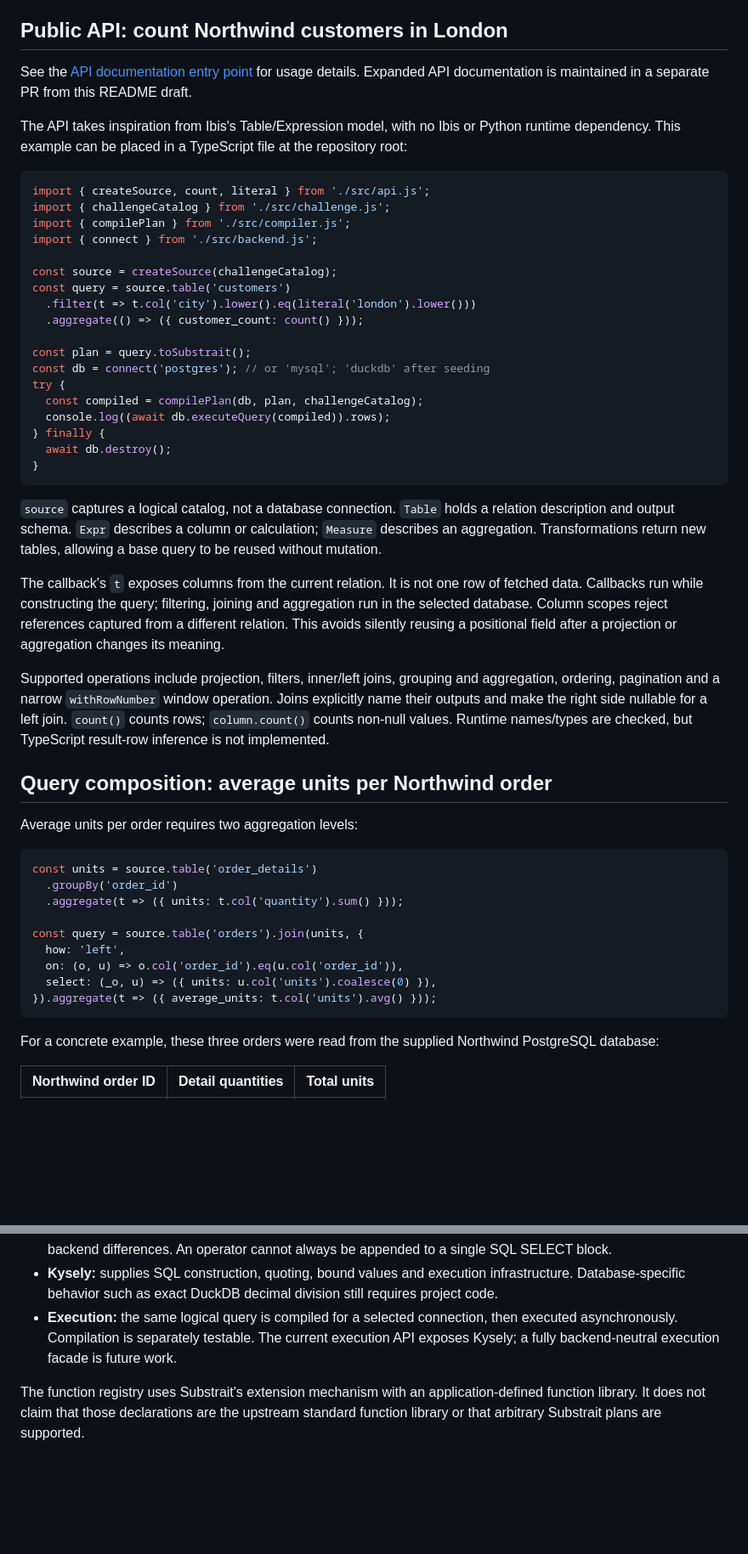
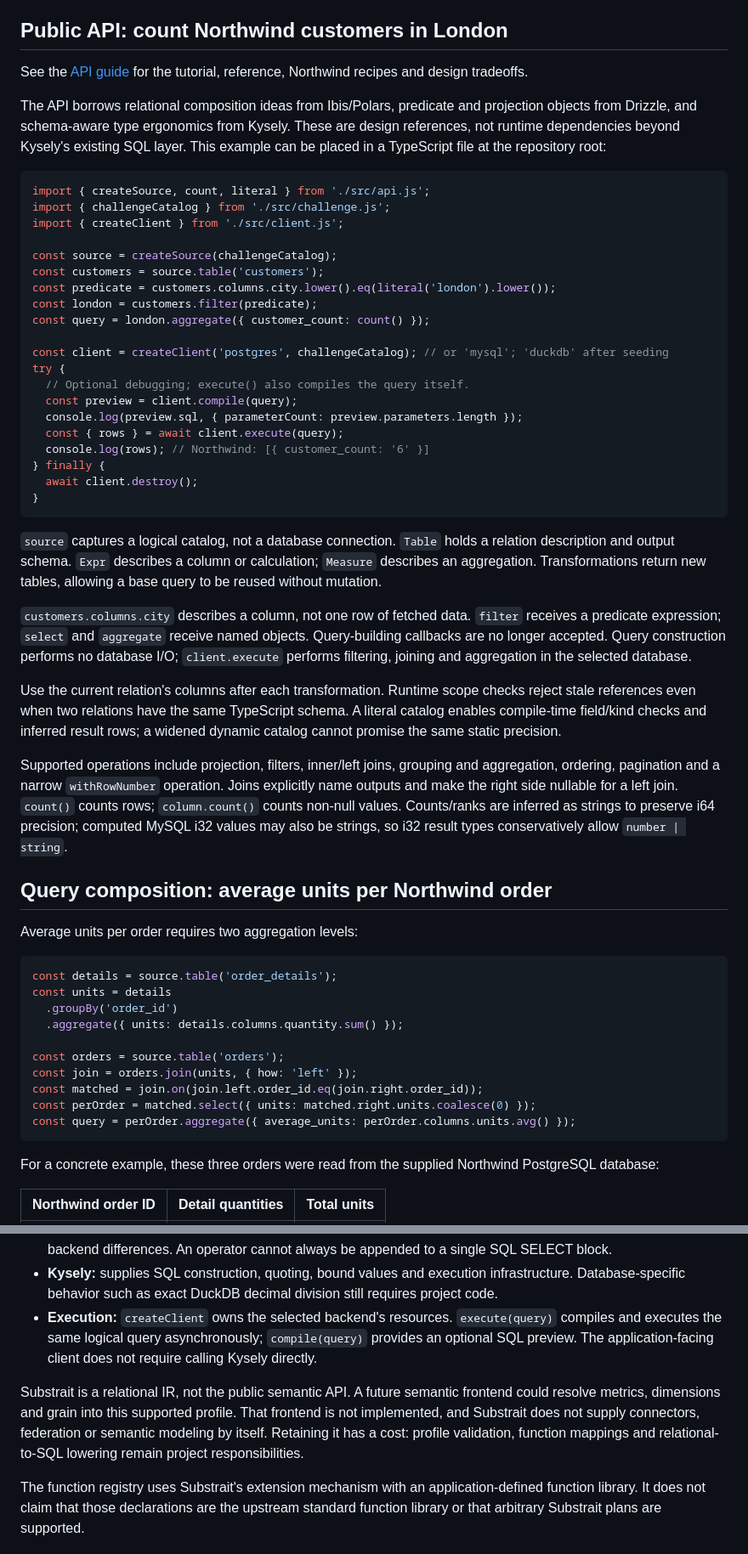
Before and after one commit to poweihuang0817/GoldenAnalyticsChallegne, a Markdown page: README.AI-DRAFT.md, 2 parts joined by grey strips. Shown at 85% size. Rendered like a GitHub page; blank space fills up the shorter version.

Commit message:
Refresh AI README draft for typed API and hosted verification

````diff
--- a/README.AI-DRAFT.md
+++ b/README.AI-DRAFT.md
@@ -63,51 +65,56 @@ An order belongs to a customer and an employee; its detail rows describe purchas
 
 ## Public API: count Northwind customers in London
 
-See the [API documentation entry point](docs/PUBLIC-API.md) for usage details. Expanded API documentation is maintained in a separate PR from this README draft.
+See the [API guide](docs/api/README.md) for the tutorial, reference, Northwind recipes and design tradeoffs.
 
-The API takes inspiration from Ibis's Table/Expression model, with no Ibis or Python runtime dependency. This example can be placed in a TypeScript file at the repository root:
+The API borrows relational composition ideas from Ibis/Polars, predicate and projection objects from Drizzle, and schema-aware type ergonomics from Kysely. These are design references, not runtime dependencies beyond Kysely's existing SQL layer. This example can be placed in a TypeScript file at the repository root:
 
 ```ts
 import { createSource, count, literal } from './src/api.js';
 import { challengeCatalog } from './src/challenge.js';
-import { compilePlan } from './src/compiler.js';
-import { connect } from './src/backend.js';
+import { createClient } from './src/client.js';
 
 const source = createSource(challengeCatalog);
-const query = source.table('customers')
-  .filter(t => t.col('city').lower().eq(literal('london').lower()))
-  .aggregate(() => ({ customer_count: count() }));
+const customers = source.table('customers');
+const predicate = customers.columns.city.lower().eq(literal('london').lower());
+const london = customers.filter(predicate);
+const query = london.aggregate({ customer_count: count() });
 
-const plan = query.toSubstrait();
-const db = connect('postgres'); // or 'mysql'; 'duckdb' after seeding
+const client = createClient('postgres', challengeCatalog); // or 'mysql'; 'duckdb' after seeding
 try {
-  const compiled = compilePlan(db, plan, challengeCatalog);
-  console.log((await db.executeQuery(compiled)).rows);
+  // Optional debugging; execute() also compiles the query itself.
+  const preview = client.compile(query);
+  console.log(preview.sql, { parameterCount: preview.parameters.length });
+  const { rows } = await client.execute(query);
+  console.log(rows); // Northwind: [{ customer_count: '6' }]
 } finally {
-  await db.destroy();
+  await client.destroy();
 }
 ```
 
 `source` captures a logical catalog, not a database connection. `Table` holds a relation description and output schema. `Expr` describes a column or calculation; `Measure` describes an aggregation. Transformations return new tables, allowing a base query to be reused without mutation.
 
-The callback's `t` exposes columns from the current relation. It is not one row of fetched data. Callbacks run while constructing the query; filtering, joining and aggregation run in the selected database. Column scopes reject references captured from a different relation. This avoids silently reusing a positional field after a projection or aggregation changes its meaning.
+`customers.columns.city` describes a column, not one row of fetched data. `filter` receives a predicate expression; `select` and `aggregate` receive named objects. Query-building callbacks are no longer accepted. Query construction performs no database I/O; `client.execute` performs filtering, joining and aggregation in the selected database.
 
-Supported operations include projection, filters, inner/left joins, grouping and aggregation, ordering, pagination and a narrow `withRowNumber` window operation. Joins explicitly name their outputs and make the right side nullable for a left join. `count()` counts rows; `column.count()` counts non-null values. Runtime names/types are checked, but TypeScript result-row inference is not implemented.
+Use the current relation's columns after each transformation. Runtime scope checks reject stale references even when two relations have the same TypeScript schema. A literal catalog enables compile-time field/kind checks and inferred result rows; a widened dynamic catalog cannot promise the same static precision.
+
+Supported operations include projection, filters, inner/left joins, grouping and aggregation, ordering, pagination and a narrow `withRowNumber` operation. Joins explicitly name outputs and make the right side nullable for a left join. `count()` counts rows; `column.count()` counts non-null values. Counts/ranks are inferred as strings to preserve i64 precision; computed MySQL i32 values may also be strings, so i32 result types conservatively allow `number | string`.
 
 ## Query composition: average units per Northwind order
 
 Average units per order requires two aggregation levels:
 
 ```ts
-const units = source.table('order_details')
+const details = source.table('order_details');
+const units = details
   .groupBy('order_id')
-  .aggregate(t => ({ units: t.col('quantity').sum() }));
+  .aggregate({ units: details.columns.quantity.sum() });
 
-const query = source.table('orders').join(units, {
-  how: 'left',
-  on: (o, u) => o.col('order_id').eq(u.col('order_id')),
-  select: (_o, u) => ({ units: u.col('units').coalesce(0) }),
-}).aggregate(t => ({ average_units: t.col('units').avg() }));
+const orders = source.table('orders');
+const join = orders.join(units, { how: 'left' });
+const matched = join.on(join.left.order_id.eq(join.right.order_id));
+const perOrder = matched.select({ units: matched.right.units.coalesce(0) });
+const query = perOrder.aggregate({ average_units: perOrder.columns.units.avg() });
 ```
 
 For a concrete example, these three orders were read from the supplied Northwind PostgreSQL database:
@@ -139,7 +146,9 @@ flowchart TD
 - **Validation:** structural/profile checks reject unsupported fields and relations. Compiler checks resolve fields against the catalog and verify function signatures/types. A valid protobuf message is not automatically executable by this project.
 - **Lowering:** the project handles relational semantics, subquery boundaries, explicit NULL ordering and necessary backend differences. An operator cannot always be appended to a single SQL SELECT block.
 - **Kysely:** supplies SQL construction, quoting, bound values and execution infrastructure. Database-specific behavior such as exact DuckDB decimal division still requires project code.
-- **Execution:** the same logical query is compiled for a selected connection, then executed asynchronously. Compilation is separately testable. The current execution API exposes Kysely; a fully backend-neutral execution facade is future work.
+- **Execution:** `createClient` owns the selected backend's resources. `execute(query)` compiles and executes the same logical query asynchronously; `compile(query)` provides an optional SQL preview. The application-facing client does not require calling Kysely directly.
+
+Substrait is a relational IR, not the public semantic API. A future semantic frontend could resolve metrics, dimensions and grain into this supported profile. That frontend is not implemented, and Substrait does not supply connectors, federation or semantic modeling by itself. Retaining it has a cost: profile validation, function mappings and relational-to-SQL lowering remain project responsibilities.
 
 The function registry uses Substrait's extension mechanism with an application-defined function library. It does not claim that those declarations are the upstream standard function library or that arbitrary Substrait plans are supported.
 
````
Also changed, not shown: other parts of README.AI-DRAFT.md (+15 -12 lines), docs/AI-LOG.md (+7 -0 lines).
